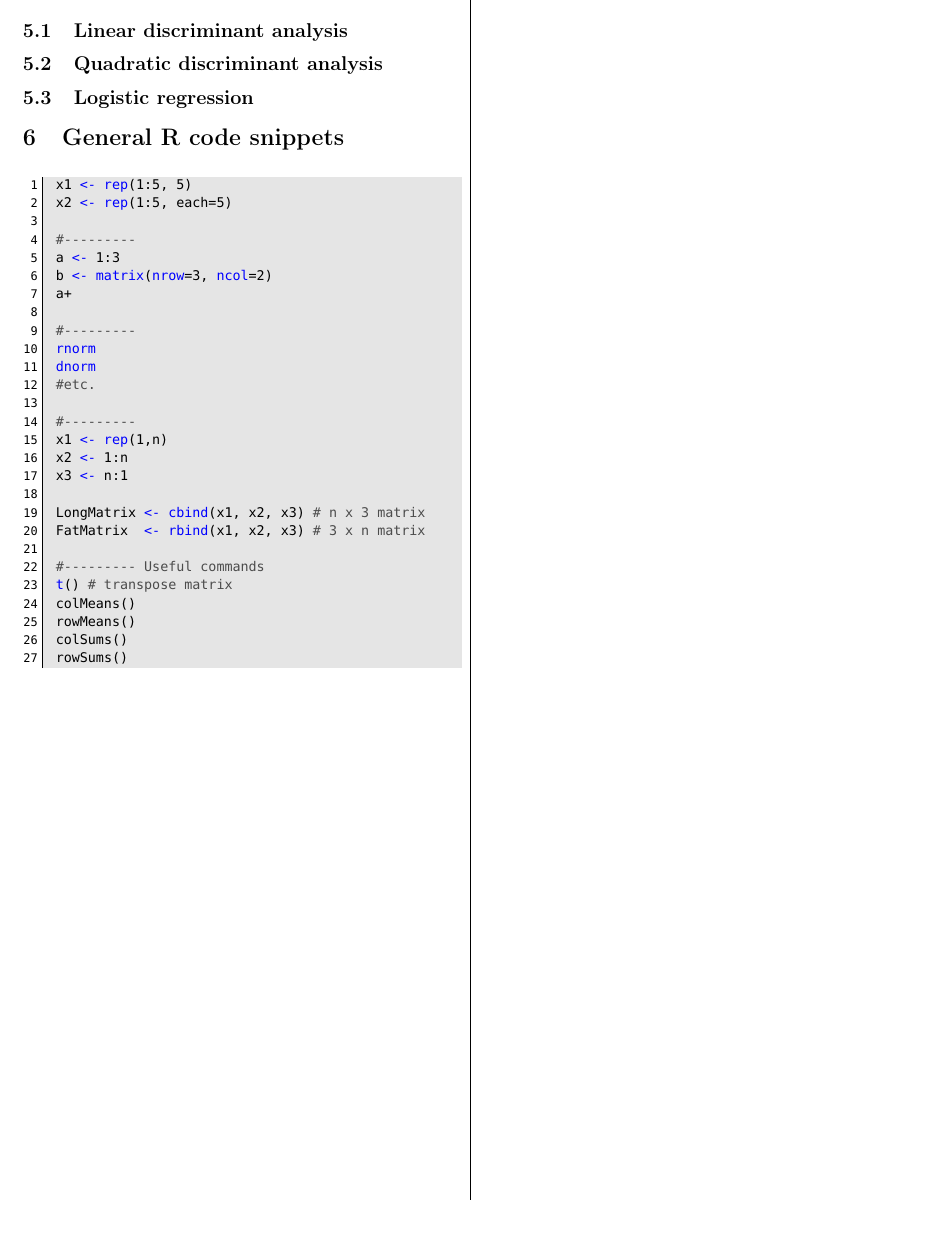
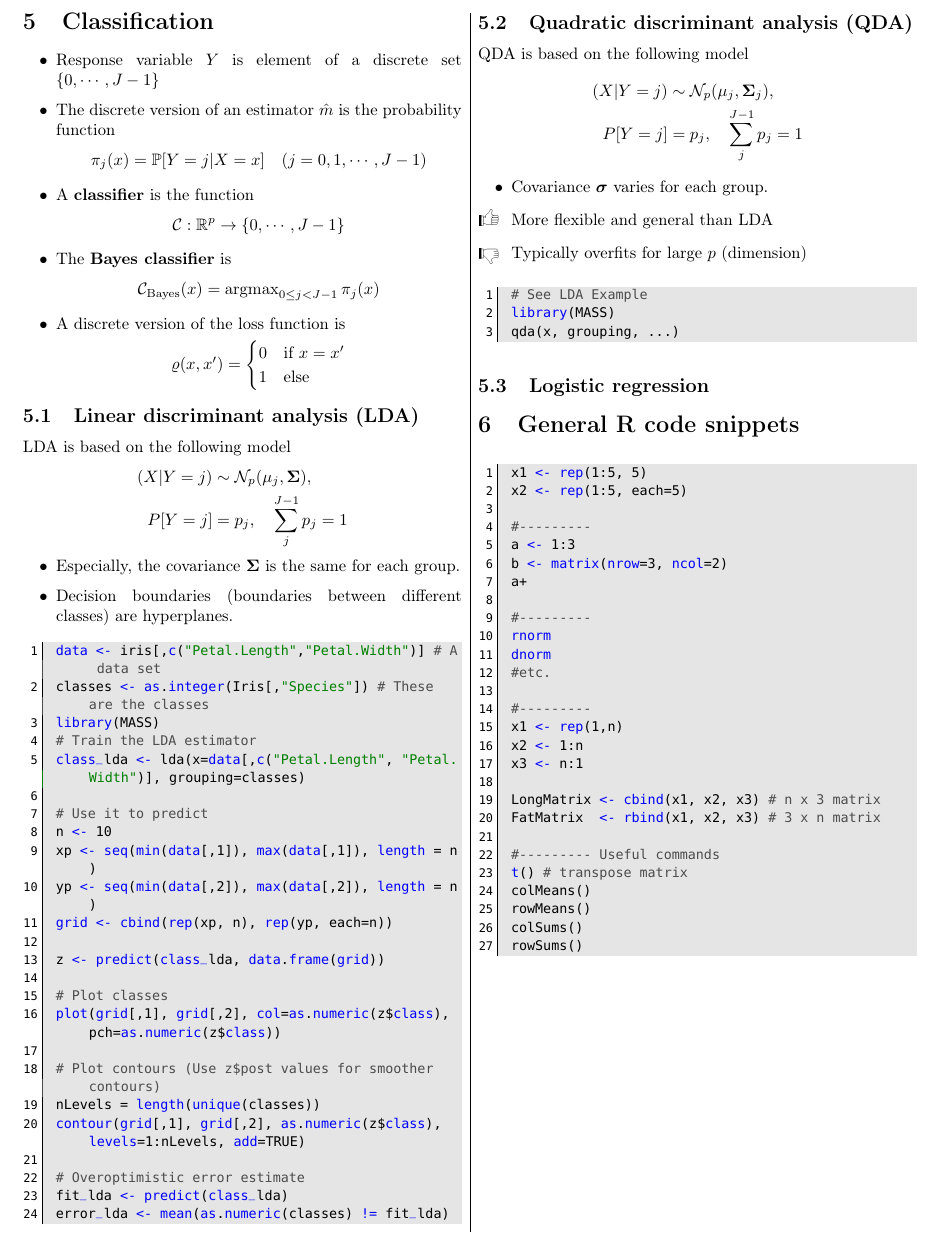
Before and after one commit to walkevin/Zusammenfassungen, a LaTeX document (2015FS Computational statistics/computationalStatistics.tex, which reads 2015FS Computational statistics/chapter6.tex): part of page 5 of 5, cut so that both start at the same text. Compiled offline with pdfLaTeX.

Commit message:
Completed sections on LDA and QDA

```diff
--- a/2015FS Computational statistics/chapter6.tex
+++ b/2015FS Computational statistics/chapter6.tex
@@ -1,4 +1,85 @@
 \section{Classification}
-\subsection{Linear discriminant analysis}
-\subsection{Quadratic discriminant analysis}
+\begin{theory}
+ \begin{itemize}
+  \item Response variable $Y$ is element of a discrete set $\{0, \cdots, J-1\}$
+  \item The discrete version of an estimator $\hat{m}$ is the probability function
+        \begin{equation*}
+         \pi_j(x) = \mathbb{P}[Y=j|X=x]\quad(j=0,1,\cdots,J-1)
+        \end{equation*}
+  \item A \textbf{classifier} is the function
+        \begin{equation*}
+         \mathcal{C}: \mathbb{R}^p \rightarrow \{0, \cdots, J-1\}
+        \end{equation*}
+  \item The \textbf{Bayes classifier} is
+        \begin{equation*}
+         \mathcal{C}_{\text{Bayes}}(x) = \argmax_{0\leq j<J-1} \pi_j(x)
+        \end{equation*}
+  \item A discrete version of the loss function is
+        \begin{equation*}
+         \varrho(x, x') = \begin{cases}
+                           0 & \text{if }x = x'\\
+                           1 & \text{else}
+                          \end{cases}
+        \end{equation*}
+  \end{itemize}
+\end{theory}
+\subsection{Linear discriminant analysis (LDA)}
+\begin{theory}
+ LDA is based on the following model
+ \begin{align*}
+  (X|Y=j) & \sim \mathcal{N}_p(\mu_j, \boldsymbol{\Sigma}),\\
+  P[Y=j]  & = p_j, \quad \sum_j^{J-1}p_j=1
+ \end{align*}
+ \begin{itemize}
+  \item Especially, the covariance $\boldsymbol{\Sigma}$ is the same for each group.
+  \item Decision boundaries (boundaries between different classes) are hyperplanes.
+ \end{itemize}
+\end{theory}
+\begin{code}
+ data <- iris[,c("Petal.Length","Petal.Width")] # A data set
+ classes <- as.integer(Iris[,"Species"]) # These are the classes
+ library(MASS)
+ # Train the LDA estimator
+ class_lda <- lda(x=data[,c("Petal.Length", "Petal.Width")], grouping=classes)
+
+ # Use it to predict
+ n <- 10
+ xp <- seq(min(data[,1]), max(data[,1]), length = n)
+ yp <- seq(min(data[,2]), max(data[,2]), length = n)
+ grid <- cbind(rep(xp, n), rep(yp, each=n))
+
+ z <- predict(class_lda, data.frame(grid))
+
+ # Plot classes
+ plot(grid[,1], grid[,2], col=as.numeric(z\$class), pch=as.numeric(z\$class))
+
+ # Plot contours (Use z\$post values for smoother contours)
+ nLevels = length(unique(classes))
+ contour(grid[,1], grid[,2], as.numeric(z\$class), levels=1:nLevels, add=TRUE)
+
+ # Overoptimistic error estimate
+ fit_lda <- predict(class_lda)
+ error_lda <- mean(as.numeric(classes) != fit_lda)
+\end{code}
+
+
+\subsection{Quadratic discriminant analysis (QDA)}
+\begin{theory}
+ QDA is based on the following model
+ \begin{align*}
+  (X|Y=j) & \sim \mathcal{N}_p(\mu_j, \boldsymbol{\Sigma}_j),\\
+  P[Y=j]  & = p_j, \quad \sum_j^{J-1}p_j=1
+ \end{align*}
+ \begin{itemize}
+  \item Covariance $\boldsymbol{\sigma}$ varies for each group.
+  \item[\leftthumbsup] More flexible and general than LDA
+  \item[\leftthumbsdown] Typically overfits for large $p$ (dimension)
+ \end{itemize}
+\end{theory}
+\begin{code}
+ # See LDA Example
+ library(MASS)
+ qda(x, grouping, ...)
+\end{code}
+
 \subsection{Logistic regression}
--- a/2015FS Computational statistics/computationalStatistics.tex
+++ b/2015FS Computational statistics/computationalStatistics.tex
@@ -33,6 +33,7 @@
 \setlength{\parindent}{0cm}
 
 \DeclareMathOperator{\argmin}{arg min}
+\DeclareMathOperator{\argmax}{arg max}
 \DeclareMathOperator{\Cov}{Cov}
 \DeclareMathOperator{\Var}{Var}
 \DeclareMathOperator{\tr}{tr}
```
